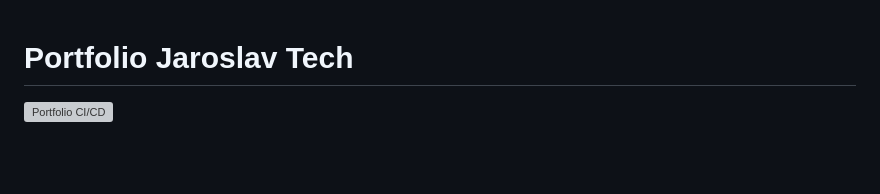
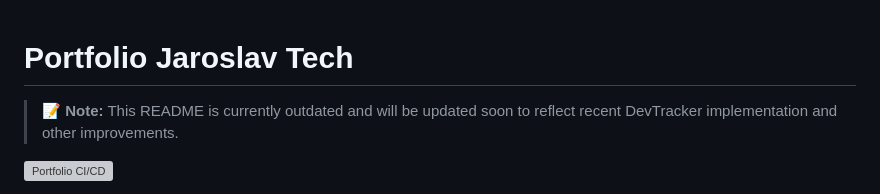
Before and after one commit to jardahrazdera/portfolio-jaroslav-tech, a Markdown page: README.md, the part around the change. Rendered like a GitHub page; blank space fills up the shorter version; grey boxes are pictures that could not be loaded.

Commit message:
docs: add note about outdated README
Add temporary note about README being outdated until comprehensive
update reflecting DevTracker implementation and recent improvements.

```diff
--- a/README.md
+++ b/README.md
@@ -1,4 +1,6 @@
 # Portfolio Jaroslav Tech
+
+> **📝 Note:** This README is currently outdated and will be updated soon to reflect recent DevTracker implementation and other improvements.
 
 [![Portfolio CI/CD](https://github.com/jardahrazdera/portfolio-jaroslav-tech/actions/workflows/deploy.yml/badge.svg)](https://github.com/jardahrazdera/portfolio-jaroslav-tech/actions/workflows/deploy.yml)
 
```
